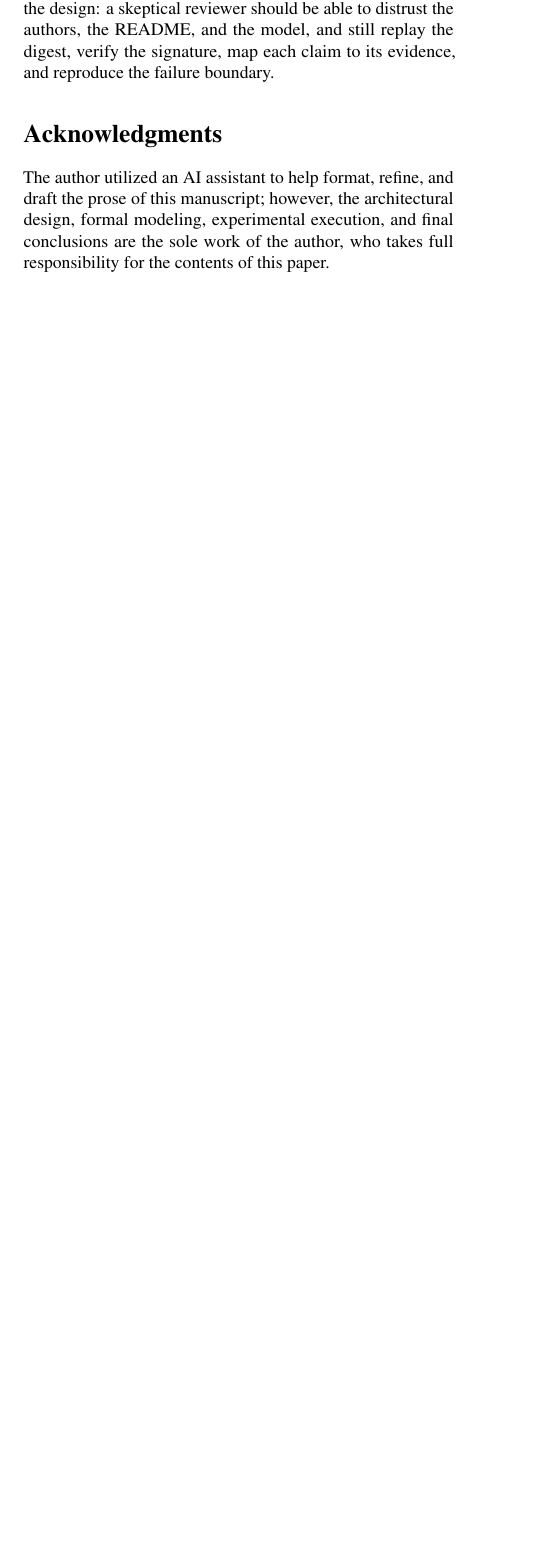
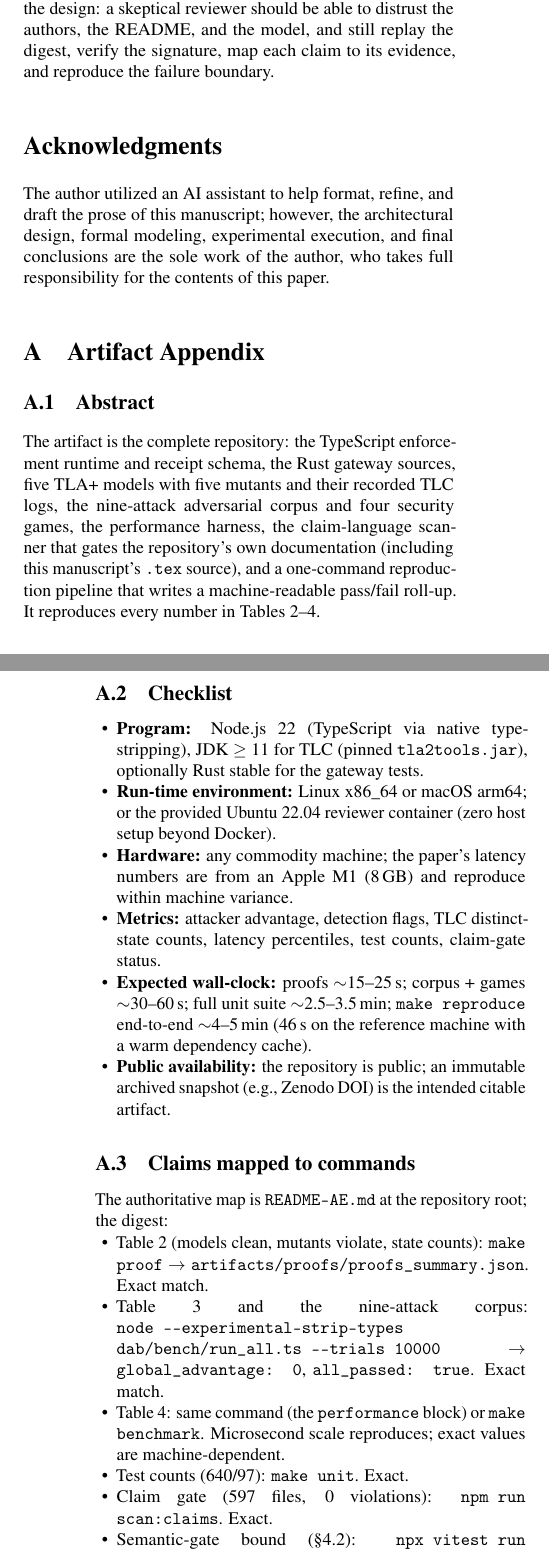
Before and after one commit to Cubits11/ghost-ark, a LaTeX paper (docs/paper/main.tex): part of one column of page 7 of 8 before the commit and two parts of the columns of pages 7 and 8 of 9 after it, the two joined at a grey line, cut so that both start at the same text, the shorter picture padded with empty space. Compiled offline with pdfLaTeX.

Commit message:
Final Build before review

```diff
--- a/docs/paper/main.tex
+++ b/docs/paper/main.tex
@@ -762,0 +779,3 @@ of its effects} and evidences every decision.
+infrastructure microVMs (Firecracker~\cite{agache2020firecracker}) and
+agent-focused confinement stacks such as NVIDIA NemoClaw, which runs the
+agent under Landlock/seccomp/network-namespace isolation with policy-gated
@@ -808,3 +831,58 @@ reproduce the failure boundary.
 % ============================================================================
 \section*{Acknowledgments}
 The author utilized an AI assistant to help format, refine, and draft the prose of this manuscript; however, the architectural design, formal modeling, experimental execution, and final conclusions are the sole work of the author, who takes full responsibility for the contents of this paper.
+% ============================================================================
+\appendix
+\section{Artifact Appendix}
+\label{sec:appendix}
+
+\subsection{Abstract}
+The artifact is the complete repository: the TypeScript enforcement runtime
+and receipt schema, the Rust gateway sources, five TLA+ models with five
+mutants and their recorded TLC logs, the nine-attack adversarial corpus and
+four security games, the performance harness, the claim-language scanner
+that gates the repository's own documentation (including this manuscript's
+\texttt{.tex} source), and a one-command reproduction pipeline that writes a
+machine-readable pass/fail roll-up. It reproduces every number in
+Tables~\ref{tab:tlc}--\ref{tab:perf}.
+
+\subsection{Checklist}
+\begin{itemize}
+\item \textbf{Program:} Node.js 22 (TypeScript via native type-stripping),
+  JDK $\ge$ 11 for TLC (pinned \texttt{tla2tools.jar}), optionally Rust
+  stable for the gateway tests.
+\item \textbf{Run-time environment:} Linux x86\_64 or macOS arm64; or the
+  provided Ubuntu 22.04 reviewer container (zero host setup beyond Docker).
+\item \textbf{Hardware:} any commodity machine; the paper's latency numbers
+  are from an Apple M1 (8\,GB) and reproduce within machine variance.
+\item \textbf{Metrics:} attacker advantage, detection flags, TLC
+  distinct-state counts, latency percentiles, test counts, claim-gate status.
+\item \textbf{Expected wall-clock:} proofs $\sim$15--25\,s; corpus + games
+  $\sim$30--60\,s; full unit suite $\sim$2.5--3.5\,min;
+  \texttt{make reproduce} end-to-end $\sim$4--5\,min (46\,s on the reference
+  machine with a warm dependency cache).
+\item \textbf{Public availability:} the repository is public; an immutable
+  archived snapshot (e.g., Zenodo DOI) is the intended citable artifact.
+\end{itemize}
+
+\subsection{Claims mapped to commands}
+The authoritative map is \texttt{README-AE.md} at the repository root; the
+digest:
+\begin{itemize}
+\item Table~\ref{tab:tlc} (models clean, mutants violate, state counts):
+  \texttt{make proof} $\rightarrow$
+  \texttt{artifacts/proofs/proofs\_summary.json}. Exact match.
+\item Table~\ref{tab:games} and the nine-attack corpus:
+  \texttt{node -{}-experimental-strip-types dab/bench/run\_all.ts
+  -{}-trials 10000} $\rightarrow$ \texttt{global\_advantage: 0},
+  \texttt{all\_passed: true}. Exact match.
+\item Table~\ref{tab:perf}: same command (the \texttt{performance} block) or
+  \texttt{make benchmark}. Microsecond scale reproduces; exact values are
+  machine-dependent.
+\item Test counts (\testcount{}/\testfiles{}): \texttt{make unit}. Exact.
+\item Claim gate (\claimfiles{} files, 0 violations):
+  \texttt{npm run scan:claims}. Exact.
+\item Semantic-gate bound (\S\ref{sec:frechet}):
+  \texttt{npx vitest run
+  tests/unit/receipt-schema/semanticAuditReceipt.test.ts}. Exact.
+\item Full roll-up: \texttt{make reproduce} (container:
```
Also changed, not shown: docs/paper/main.pdf (added), docs/paper/main.tex (59 more changed lines), 1 other file.
